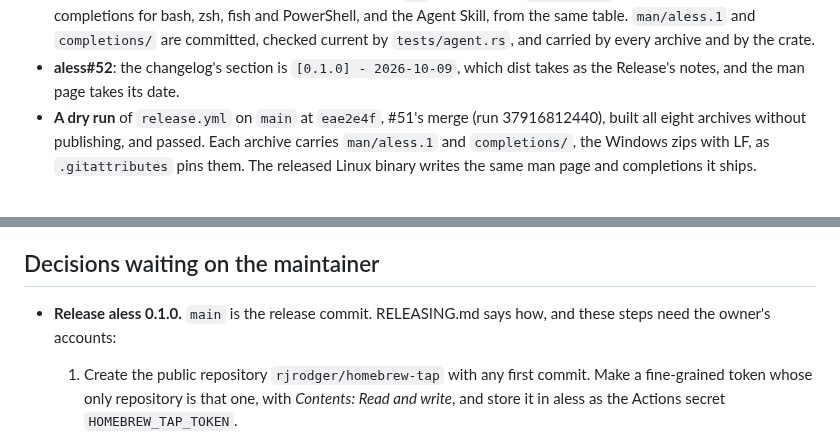
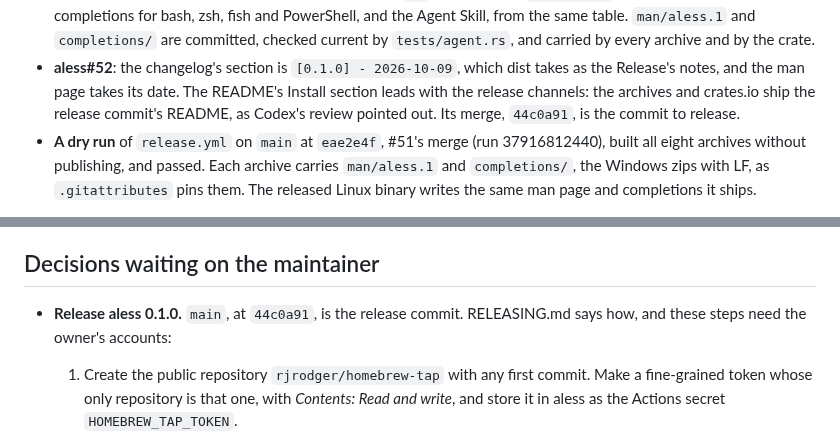
Before and after one commit to tabnas/parser, a Markdown page: doc/handover/README.md, 2 parts joined by grey strips. Drawn GitHub-style.

Commit message:
docs(handover): aless#52 merged as the release commit
Co-Authored-By: Claude Opus 5.5 <noreply@anthropic.com>
Claude-Session: https://claude.ai/code/session_01C1wbDxwvPSLE2QokKafGnf

```diff
--- a/doc/handover/README.md
+++ b/doc/handover/README.md
@@ -288,6 +288,9 @@ prepare up to the point that you need manual actions by me".
   by the crate.
 - **aless#52**: the changelog's section is `[0.1.0] - 2026-10-09`, which
   dist takes as the Release's notes, and the man page takes its date.
+  The README's Install section leads with the release channels: the
+  archives and crates.io ship the release commit's README, as Codex's
+  review pointed out. Its merge, `44c0a91`, is the commit to release.
 - **A dry run** of `release.yml` on `main` at `eae2e4f`, #51's merge
   (run 37916812440), built all eight archives without publishing, and
   passed. Each archive carries `man/aless.1` and `completions/`, the
@@ -353,8 +356,8 @@ trials, closed; this page's third version goes up in its own.
 
 ## Decisions waiting on the maintainer
 
-- **Release aless 0.1.0.** `main` is the release commit. RELEASING.md
-  says how, and these steps need the owner's accounts:
+- **Release aless 0.1.0.** `main`, at `44c0a91`, is the release commit.
+  RELEASING.md says how, and these steps need the owner's accounts:
   1. Create the public repository `rjrodger/homebrew-tap` with any first
      commit. Make a fine-grained token whose only repository is that one,
      with *Contents: Read and write*, and store it in aless as the
```
